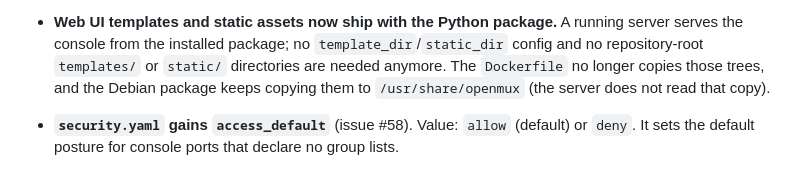
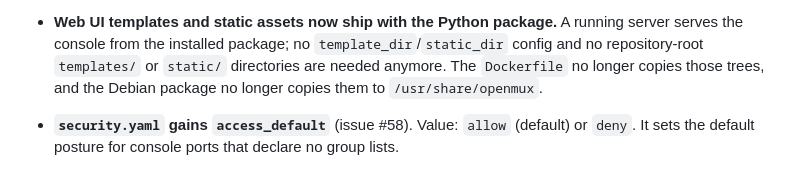
Before and after one commit to OpenMux/openmux-server, a Markdown page: CHANGELOG.md, the part around the change. Drawn GitHub-style.

Commit message:
docs: correct web-asset packaging wording in the changelog entry
debian/openmux.install stopped copying the webui trees in the T7 commit;
the Unreleased entry still described the old behavior.

```diff
--- a/CHANGELOG.md
+++ b/CHANGELOG.md
@@ -44,8 +44,8 @@ Changes since v1.0.2 (2026-08-27).
   A running server serves the console from the installed package; no
   `template_dir`/`static_dir` config and no repository-root `templates/` or
   `static/` directories are needed anymore. The `Dockerfile` no longer
-  copies those trees, and the Debian package keeps copying them to
-  `/usr/share/openmux` (the server does not read that copy).
+  copies those trees, and the Debian package no longer copies them to
+  `/usr/share/openmux`.
 
 - **`security.yaml` gains `access_default`** (issue #58). Value: `allow` (default) or `deny`. It sets the default posture for console ports that declare no group lists.
   - `deny`: a no-list port admits only admin. A mis-created port is locked, not open.
```
